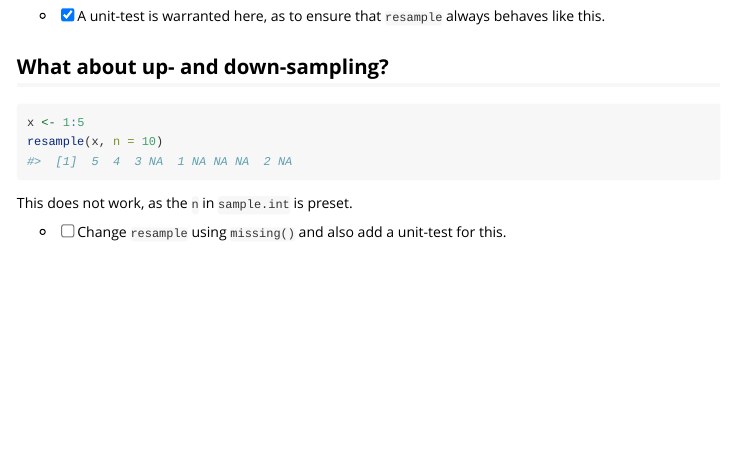
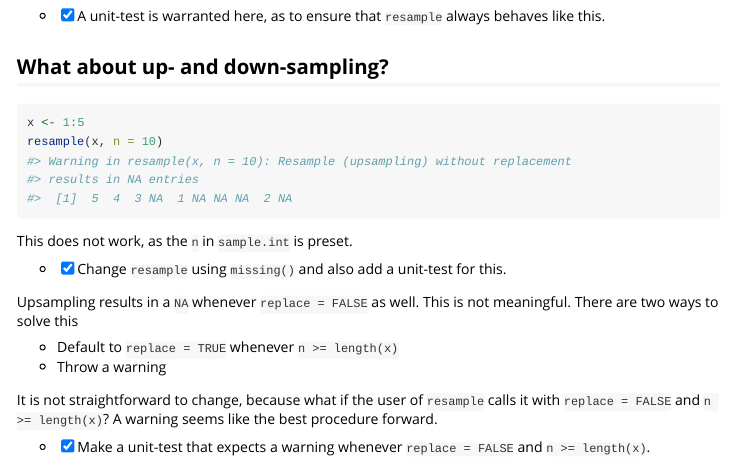
Before and after one commit to CGMossa/rbatteries, an R Markdown document (vignettes/why_resample.Rmd): the page in a window 1100 px wide, from 840 px down. Rendered offline with R 4.5, knitr and Pandoc, with nearby package versions; code that draws random numbers runs with fixed seeds of ours.

Commit message:
Added upsampling to vignette.

```diff
--- a/R/resample.R
+++ b/R/resample.R
@@ -14,7 +14,12 @@
 resample <- function(x, ...) {
   dots <- list(...)
 
-  dots$n <- if (is.null(dots$n)) { length(x) } else { dots$n }
+  x_length <- length(x)
+  dots$n <- if (is.null(dots$n)) { x_length } else { dots$n }
+
+  if (dots$n >= x_length && (is.null(dots$replace) || dots$replace == FALSE)) {
+    warning("Resample (upsampling) without replacement results in NA entries")
+  }
 
   x[do.call(sample.int, dots)]
 }
--- a/vignettes/why_resample.Rmd
+++ b/vignettes/why_resample.Rmd
@@ -68,4 +68,17 @@ resample(x, n = 10)
 
 This does not work, as the `n` in `sample.int` is preset.
 
-- [ ] Change `resample` using `missing()` and also add a unit-test for this.
+- [x] Change `resample` using `missing()` and also add a unit-test for this.
+
+Upsampling results in a `NA` whenever `replace = FALSE` as well. This is not
+meaningful. There are two ways to solve this
+
+- Default to `replace = TRUE` whenever `n >= length(x)`
+- Throw a warning
+
+It is not straightforward to change, because what if the user of `resample` calls
+it with `replace = FALSE` and `n >= length(x)`? A warning seems like the best
+procedure forward.
+
+- [x] Make a unit-test that expects a warning whenever `replace = FALSE` and
+`n >= length(x)`.
```
Also changed, not shown: 1 other file.
